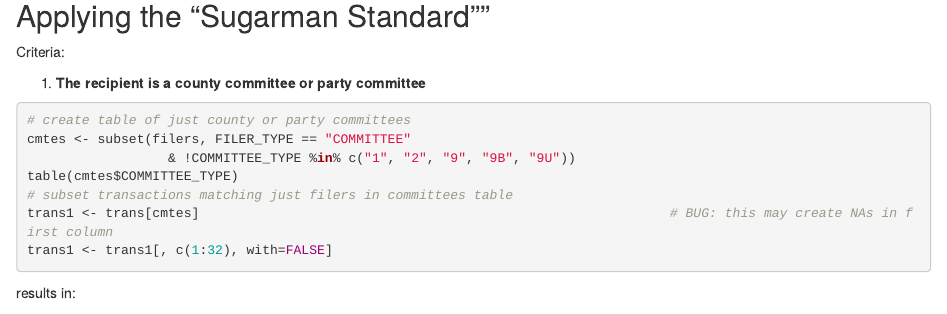
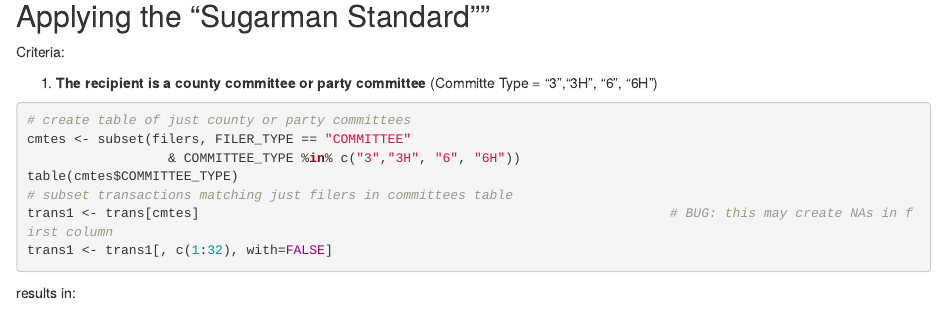
Before and after one commit to MatthewSchumwinger/NYSBOE3, an R Markdown document (summaryA.Rmd): the page in a window 1100 px wide, from 330 px down. Rendered offline with R 4.5, knitr and Pandoc, with nearby package versions; some code elsewhere in the file could not run offline.

Commit message:
change committee type and verify 32BJ targets captured

````diff
--- a/summaryA.Rmd
+++ b/summaryA.Rmd
@@ -40,11 +40,11 @@ Data profile (all years):
 ## Applying the "Sugarman Standard""
 Criteria:
 
- 1) **The recipient is a county committee or party committee**
+ 1) **The recipient is a county committee or party committee**  (Committe Type = "3","3H", "6", "6H")
 ```{r c1, message=FALSE, warning=FALSE, eval=FALSE}
 # create table of just county or party committees
 cmtes <- subset(filers, FILER_TYPE == "COMMITTEE"
-                  & !COMMITTEE_TYPE %in% c("1", "2", "9", "9B", "9U"))
+                  & COMMITTEE_TYPE %in% c("3","3H", "6", "6H"))
 table(cmtes$COMMITTEE_TYPE)
 # subset transactions matching just filers in committees table
 trans1 <- trans[cmtes]                                                            # BUG: this may create NAs in first column
````
Also changed, not shown: summaryA.Rmd (4 more changed lines).
